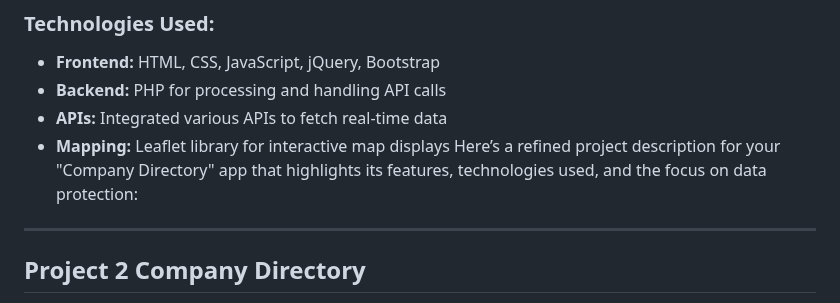
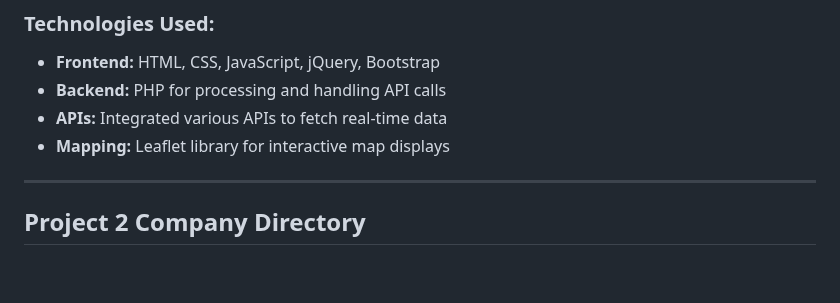
Before and after one commit to rawicz1/Final-projects, a Markdown page: README.md, the part around the change. Drawn GitHub-style; blank space fills up the shorter version.

```diff
--- a/README.md
+++ b/README.md
@@ -29,7 +29,6 @@ Click on the image below to watch the demo video:
 - **Backend:** PHP for processing and handling API calls
 - **APIs:** Integrated various APIs to fetch real-time data
 - **Mapping:** Leaflet library for interactive map displays
-Here’s a refined project description for your "Company Directory" app that highlights its features, technologies used, and the focus on data protection:
 
 ---
 
```
